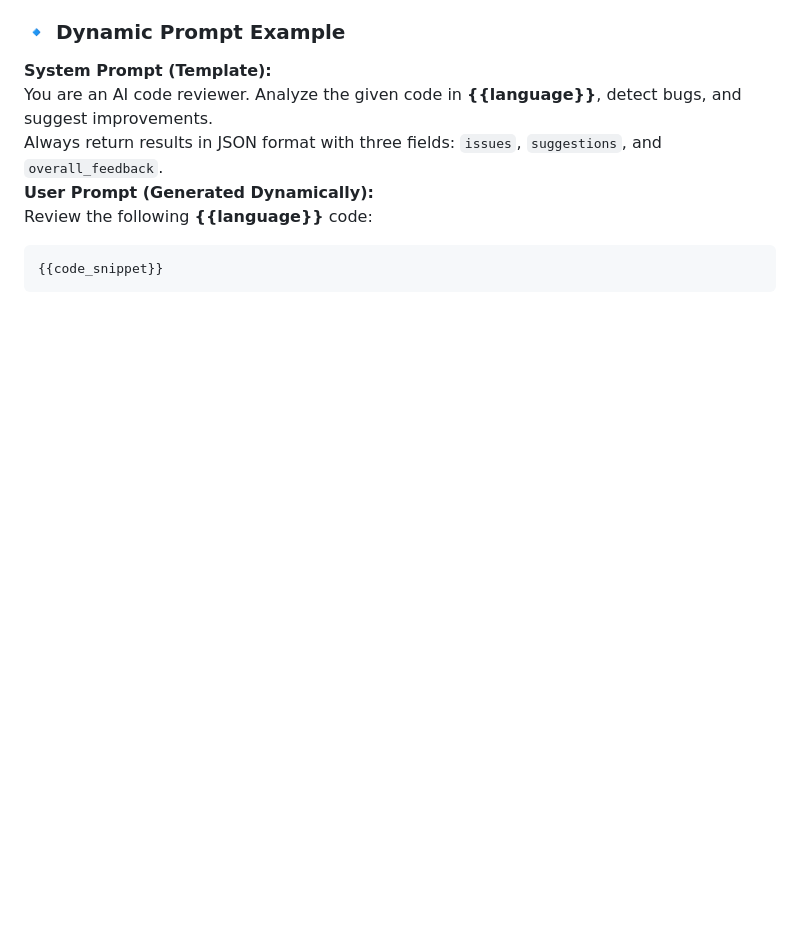
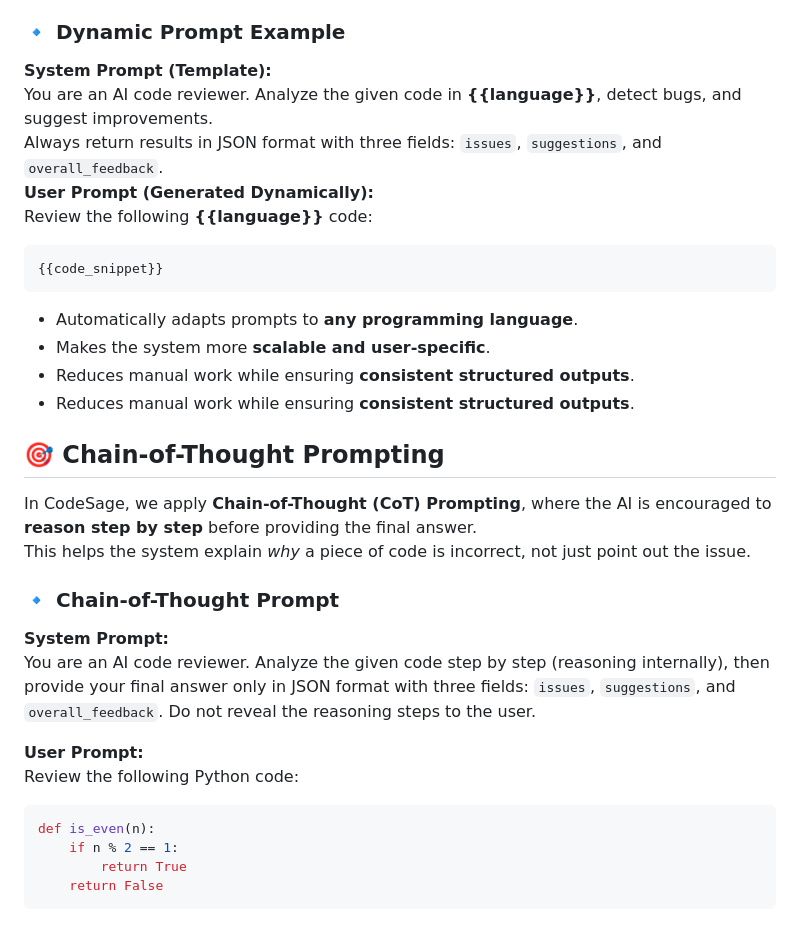
Before and after one commit to kalviumcommunity/PromptMaster_Pro, a Markdown page: Readme.md, the part around the change. Rendered like a GitHub page; blank space fills up the shorter version.

Commit message:
chainofthought

`````diff
--- a/Readme.md
+++ b/Readme.md
@@ -197,3 +197,29 @@ Review the following **{{language}}** code:
 ```{{language}}
 {{code_snippet}}
 ````
+
+
+* Automatically adapts prompts to **any programming language**.
+* Makes the system more **scalable and user-specific**.
+* Reduces manual work while ensuring **consistent structured outputs**.
+* Reduces manual work while ensuring **consistent structured outputs**.
+
+## 🎯 Chain-of-Thought Prompting
+
+In CodeSage, we apply **Chain-of-Thought (CoT) Prompting**, where the AI is encouraged to **reason step by step** before providing the final answer.
+This helps the system explain *why* a piece of code is incorrect, not just point out the issue.
+
+### 🔹 Chain-of-Thought Prompt
+
+**System Prompt:**
+You are an AI code reviewer. Analyze the given code step by step (reasoning internally), then provide your final answer only in JSON format with three fields: `issues`, `suggestions`, and `overall_feedback`. Do not reveal the reasoning steps to the user.
+
+**User Prompt:**
+Review the following Python code:
+
+```python
+def is_even(n):
+    if n % 2 == 1:
+        return True
+    return False
+````
`````
